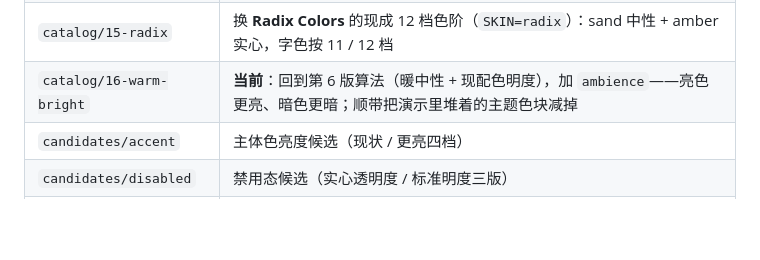
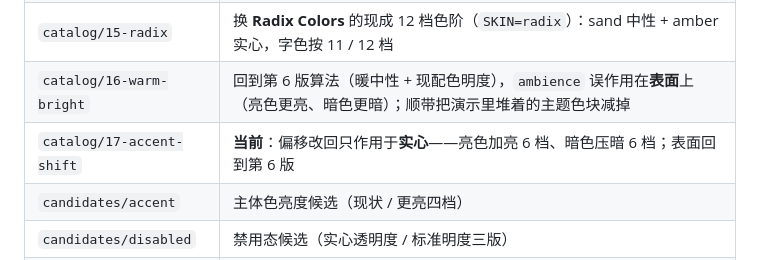
Before and after one commit to MDTCopper/launcher, a Markdown page: design_shots/README.md, the part around the change. GitHub-like rendering; blank space fills up the shorter version.

Commit message:
样张索引补第 17 代

```diff
--- a/design_shots/README.md
+++ b/design_shots/README.md
@@ -27,7 +27,8 @@ dart 'C:\Software\flutter\bin\cache\flutter_tools.snapshot' test test/design_ren
 | `catalog/13-mode-accent` | 实心按模式分色——亮色统一压暗 6、暗色统一提亮 6，再保证与卡面 3:1，字自动挑 |
 | `catalog/14-loose-contrast` | 实心与卡面的最小对比度放宽到 **2**（3 会把亮黄压成琥珀），高亮色保住饱和度 |
 | `catalog/15-radix` | 换 **Radix Colors** 的现成 12 档色阶（`SKIN=radix`）：sand 中性 + amber 实心，字色按 11 / 12 档 |
-| `catalog/16-warm-bright` | **当前**：回到第 6 版算法（暖中性 + 现配色明度），加 `ambience`——亮色更亮、暗色更暗；顺带把演示里堆着的主题色块减掉 |
+| `catalog/16-warm-bright` | 回到第 6 版算法（暖中性 + 现配色明度），`ambience` 误作用在**表面**上（亮色更亮、暗色更暗）；顺带把演示里堆着的主题色块减掉 |
+| `catalog/17-accent-shift` | **当前**：偏移改回只作用于**实心**——亮色加亮 6 档、暗色压暗 6 档；表面回到第 6 版 |
 | `candidates/accent` | 主体色亮度候选（现状 / 更亮四档） |
 | `candidates/disabled` | 禁用态候选（实心透明度 / 标准明度三版） |
 | `candidates/seed` | 种子配色：色相 / 色度四组对照（`compare.png`）、调试页样张（`seed_lab.png`）、六种种子 → 实心输出（`seed_output.png`）、实心与卡面最小对比度 3 / 2.5 / 2 / 1.6 对照（`accent_contrast.png`） |
```
